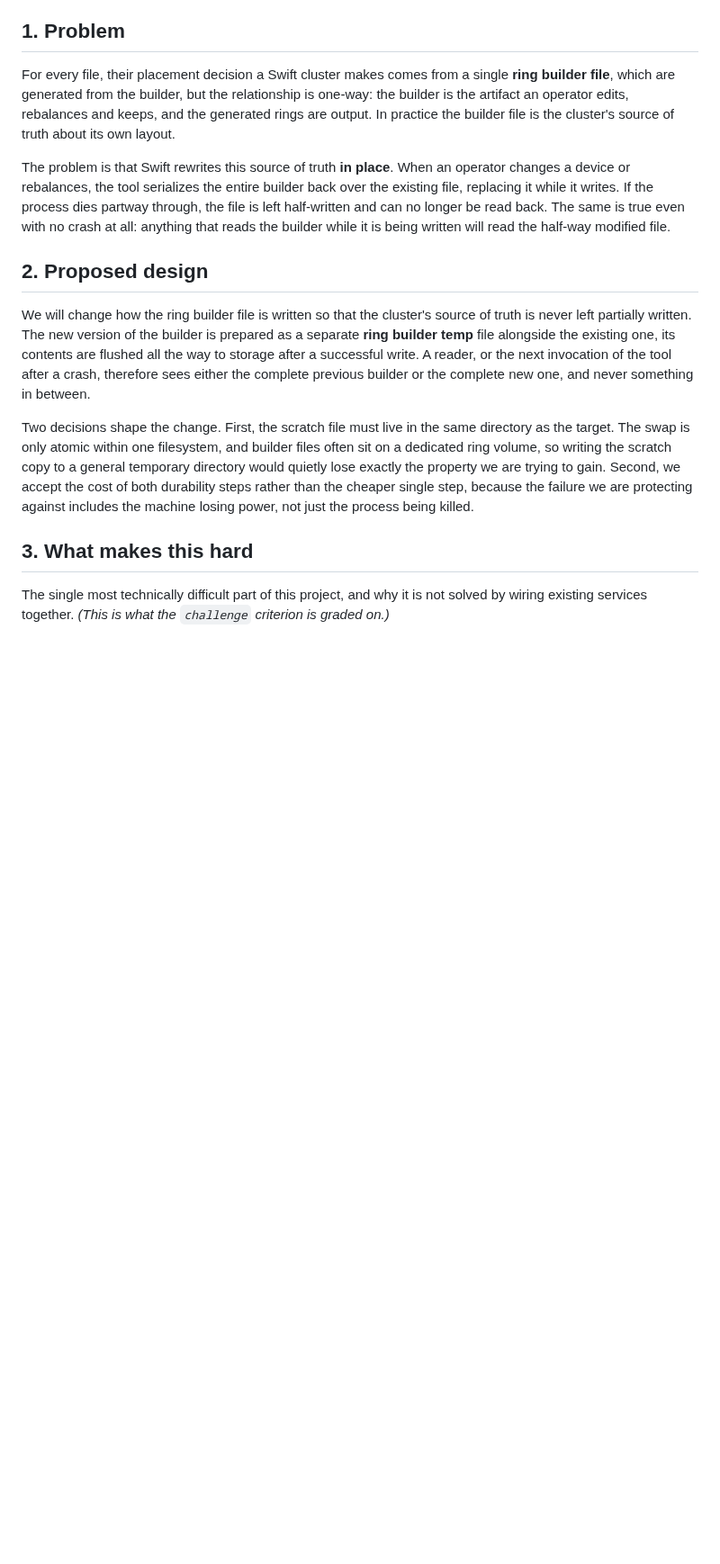
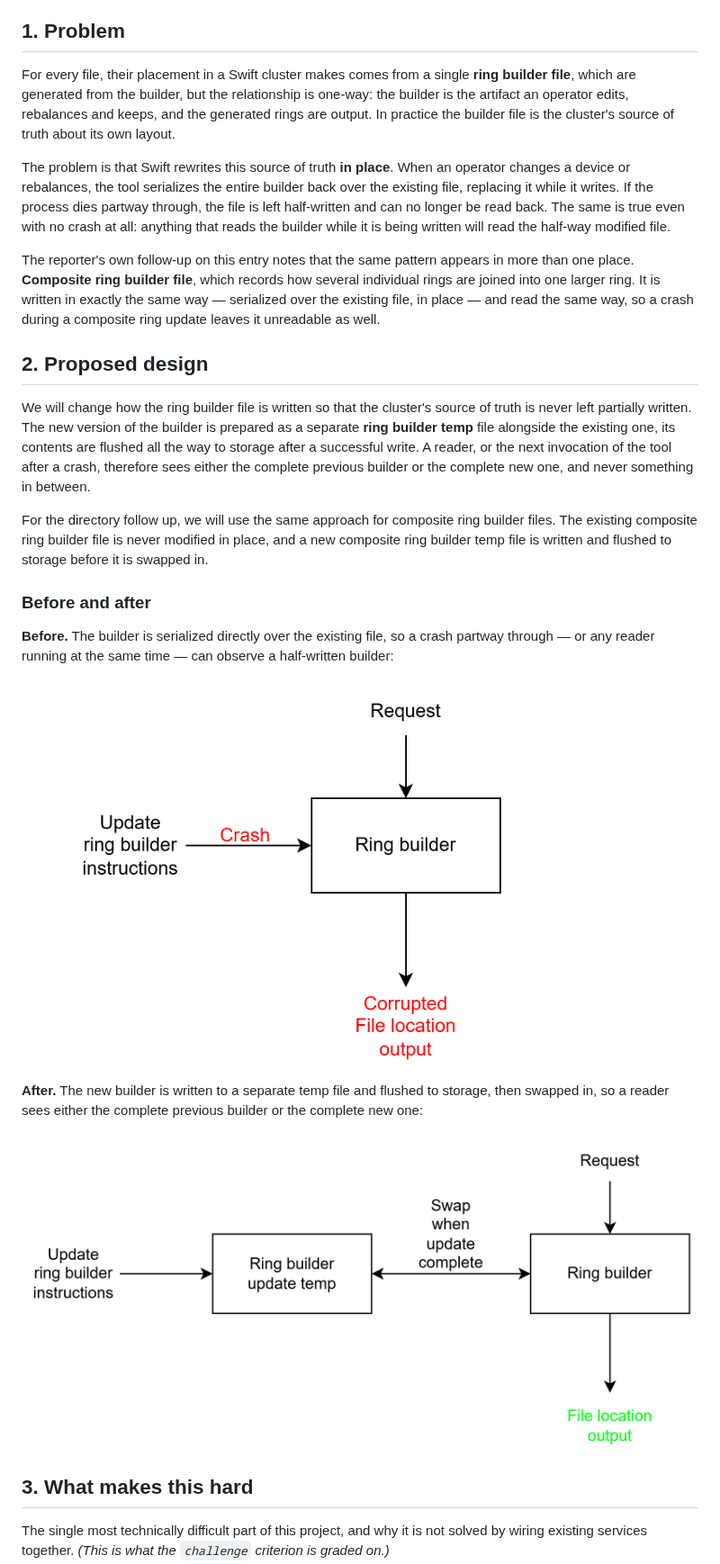
Before and after one commit to ec528-fall26/swift, a Markdown page: docs/design-proposal.md, the part around the change. Shown at 90% size. Rendered like a GitHub page; pictures changed too: docs/Pictures/Design_proposal_after_drawio.png (added), docs/Pictures/Design_proposal_before_drawio.png (added); blank space fills up the shorter version.

Commit message:
added diagrams

```diff
--- a/docs/design-proposal.md
+++ b/docs/design-proposal.md
@@ -6,7 +6,7 @@ progress is graded against for the rest of the semester — see the
 
 ## 1. Problem
 
-For every file, their placement decision a Swift cluster makes comes from a single
+For every file, their placement in a Swift cluster makes comes from a single
 **ring builder file**, which are generated from the builder, but the relationship is
 one-way: the builder is the artifact an operator edits, rebalances and keeps,
 and the generated rings are output. In practice the builder file is the
@@ -19,6 +19,12 @@ partway through, the file is left half-written and can no longer be read back.
 The same is true even with no crash at all: anything that reads the builder
 while it is being written will read the half-way modified file.
 
+The reporter's own follow-up on this entry notes that the same pattern appears
+in more than one place. **Composite ring builder file**, which records how
+several individual rings are joined into one larger ring. It is written in
+exactly the same way — serialized over the existing file, in place — and read
+the same way, so a crash during a composite ring update leaves it unreadable as well.
+
 ## 2. Proposed design
 
 We will change how the ring builder file is written so that the cluster's source
@@ -29,13 +35,23 @@ A reader, or the next invocation of the tool after
 a crash, therefore sees either the complete previous builder or the complete new
 one, and never something in between.
 
-Two decisions shape the change. First, the scratch file must live in the same
-directory as the target. The swap is only atomic within one filesystem, and
-builder files often sit on a dedicated ring volume, so writing the scratch copy
-to a general temporary directory would quietly lose exactly the property we are
-trying to gain. Second, we accept the cost of both durability steps rather than
-the cheaper single step, because the failure we are protecting against includes
-the machine losing power, not just the process being killed.
+For the directory follow up, we will use the same approach for composite ring builder files. The
+existing composite ring builder file is never modified in place, and a new
+composite ring builder temp file is written and flushed to storage before it is swapped in.
+
+### Before and after
+
+**Before.** The builder is serialized directly over the existing file, so a crash
+partway through — or any reader running at the same time — can observe a
+half-written builder:
+
+<img src="Pictures/Design_proposal_before_drawio.png" width="600" alt="Before: the ring builder file is rewritten in place">
+
+**After.** The new builder is written to a separate temp file and flushed to
+storage, then swapped in, so a reader sees either the complete previous builder
+or the complete new one:
+
+![After: the new ring builder is written to a temp file and flushed before it replaces the existing file](Pictures/Design_proposal_after_drawio.png)
 
 ## 3. What makes this hard
 
```
